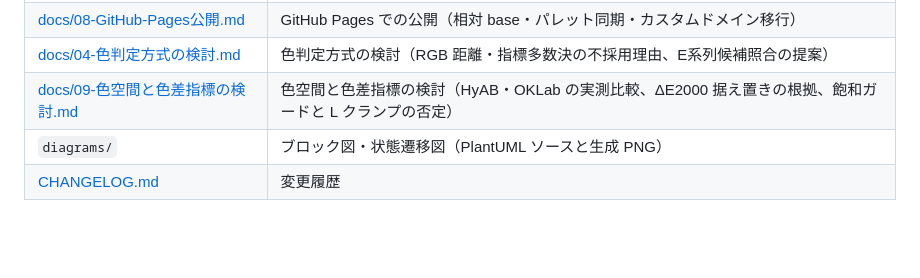
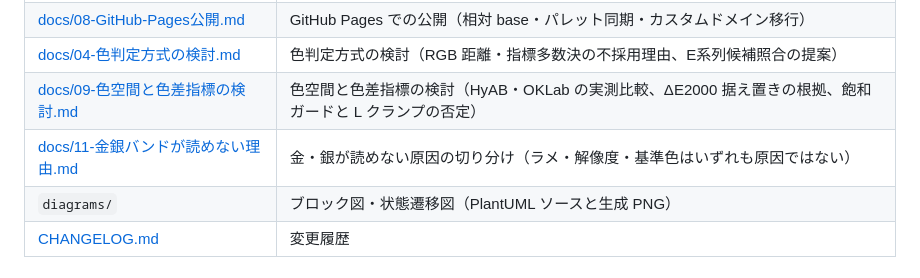
Before and after one commit to tommie-jp/ohm-lens, a Markdown page: README.md, the part around the change. Drawn GitHub-style; blank space fills up the shorter version.

```diff
--- a/README.md
+++ b/README.md
@@ -293,6 +293,7 @@ getUserMedia
 | [docs/08-GitHub-Pages公開.md](docs/08-GitHub-Pages公開.md) | GitHub Pages での公開（相対 base・パレット同期・カスタムドメイン移行） |
 | [docs/04-色判定方式の検討.md](docs/04-色判定方式の検討.md) | 色判定方式の検討（RGB 距離・指標多数決の不採用理由、E系列候補照合の提案） |
 | [docs/09-色空間と色差指標の検討.md](docs/09-色空間と色差指標の検討.md) | 色空間と色差指標の検討（HyAB・OKLab の実測比較、ΔE2000 据え置きの根拠、飽和ガードと L クランプの否定） |
+| [docs/11-金銀バンドが読めない理由.md](docs/11-金銀バンドが読めない理由.md) | 金・銀が読めない原因の切り分け（ラメ・解像度・基準色はいずれも原因ではない） |
 | `diagrams/` | ブロック図・状態遷移図（PlantUML ソースと生成 PNG） |
 | [CHANGELOG.md](CHANGELOG.md) | 変更履歴 |
 
```
Also changed, not shown: CHANGELOG.md (+26 -0 lines), docs/11-金銀バンドが読めない理由.md (added, +174 -0 lines).
